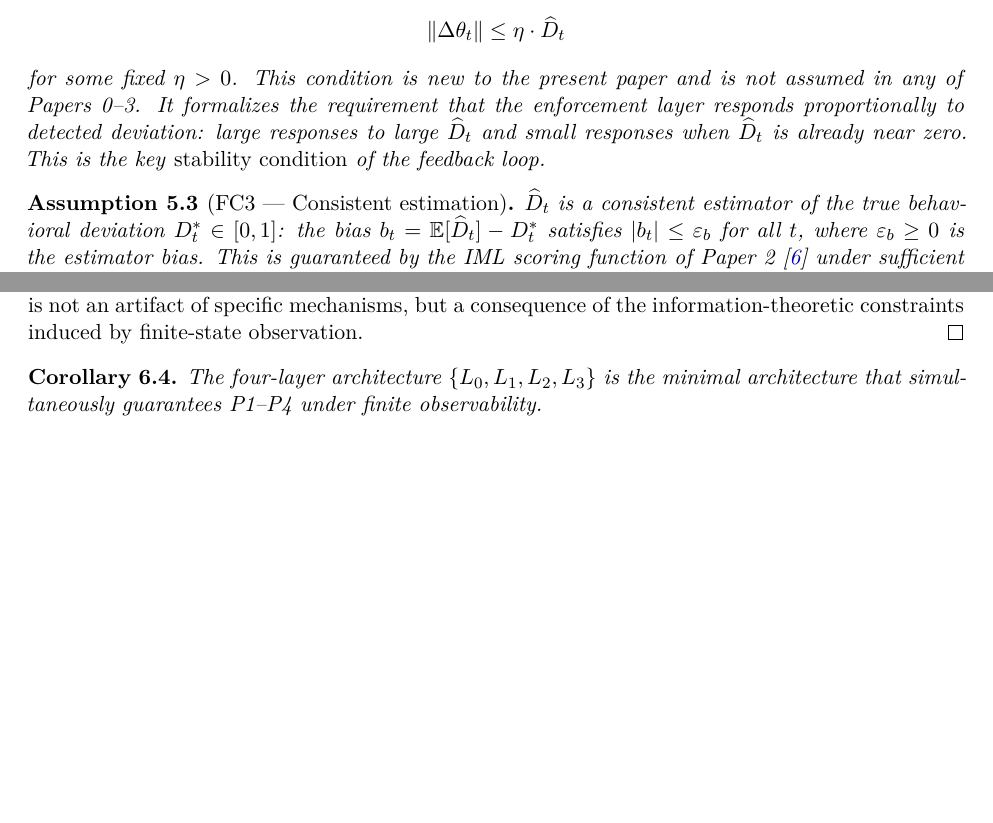
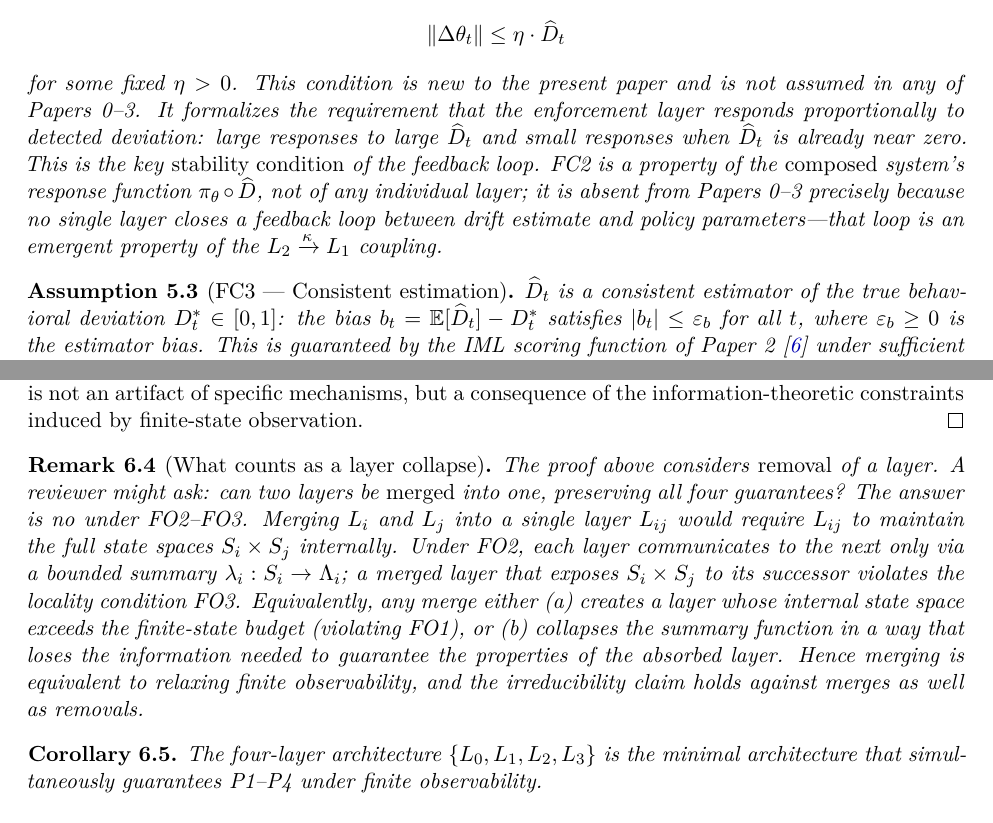
Before and after one commit to chelof100/compositional-governance, a LaTeX paper (main.tex): two parts of pages 11 and 15 of 22, joined at a grey line, cut so that both start at the same text, the shorter picture padded with empty space. Compiled offline with pdfLaTeX.

Commit message:
Paper 4: address Perplexity review — 3 surgical fixes
1. P3 definition: correct mechanism citation M1/M2/M3 → M3/M4 (actor-aware);
   add explicit note that M1/M2 cannot achieve actor-level proportionality
   by Thm 5.4 of Paper 3

2. FC2 assumption: add justification that FC2 is a composed-system property
   absent from Papers 0-3 because no single layer closes the feedback loop;
   the loop is emergent from the L2→L1 async coupling

3. Add Remark: "What counts as a layer collapse" — proves irreducibility
   holds against merges (not just removals), closing the main reviewer
   attack vector on Theorem 6.3

Co-Authored-By: Claude Sonnet 4.6 <noreply@anthropic.com>

```diff
--- a/main.tex
+++ b/main.tex
@@ -679,6 +679,11 @@ not assumed in any of Papers~0--3. It formalizes the requirement that the
 enforcement layer responds proportionally to detected deviation: large
 responses to large $\Dhat_t$ and small responses when $\Dhat_t$ is already
 near zero. This is the key \emph{stability condition} of the feedback loop.
+FC2 is a property of the \emph{composed} system's response function
+$\pi_\theta \circ \Dhat$, not of any individual layer; it is absent from
+Papers~0--3 precisely because no single layer closes a feedback loop between
+drift estimate and policy parameters---that loop is an emergent property of
+the $\Layer{2} \xrightarrow{\kappa} \Layer{1}$ coupling.
 \end{assumption}
 
 \begin{assumption}[FC3 --- Consistent estimation]
@@ -955,6 +962,23 @@ observability. This separation is not an artifact of specific mechanisms, but
 a consequence of the information-theoretic constraints induced by finite-state
 observation.
 \end{proof}
+
+\begin{remark}[What counts as a layer collapse]
+\label{rem:collapse}
+The proof above considers \emph{removal} of a layer.  A reviewer might ask:
+can two layers be \emph{merged} into one, preserving all four guarantees?
+The answer is no under FO2--FO3.  Merging $\Layer{i}$ and $\Layer{j}$ into a
+single layer $\Layer{ij}$ would require $\Layer{ij}$ to maintain the full
+state spaces $\State{i} \times \State{j}$ internally.  Under FO2, each layer
+communicates to the next only via a bounded summary $\Sum{i}: \State{i} \to
+\Lambda_i$; a merged layer that exposes $\State{i} \times \State{j}$ to its
+successor violates the locality condition FO3.  Equivalently, any merge
+either (a) creates a layer whose internal state space exceeds the finite-state
+budget (violating FO1), or (b) collapses the summary function in a way that
+loses the information needed to guarantee the properties of the absorbed
+layer.  Hence merging is equivalent to relaxing finite observability, and the
+irreducibility claim holds against merges as well as removals.
+\end{remark}
 
 \begin{corollary}
 \label{cor:necessity}
```
Also changed, not shown: main.tex (6 more changed lines).
